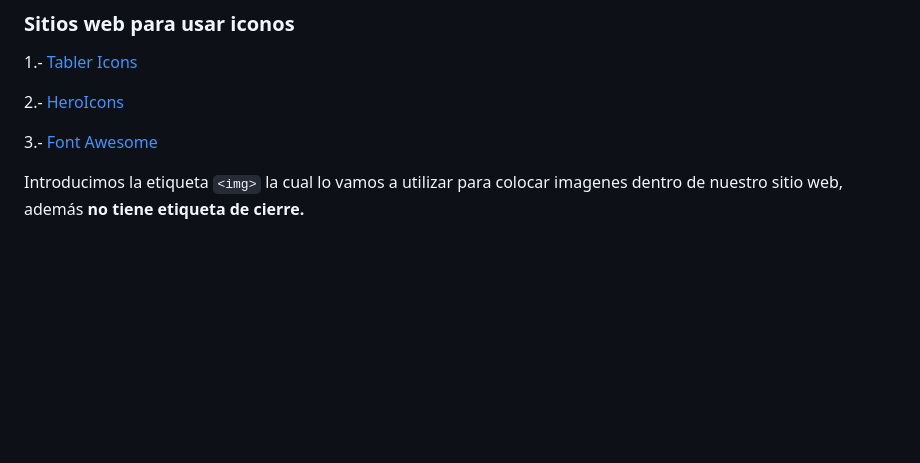
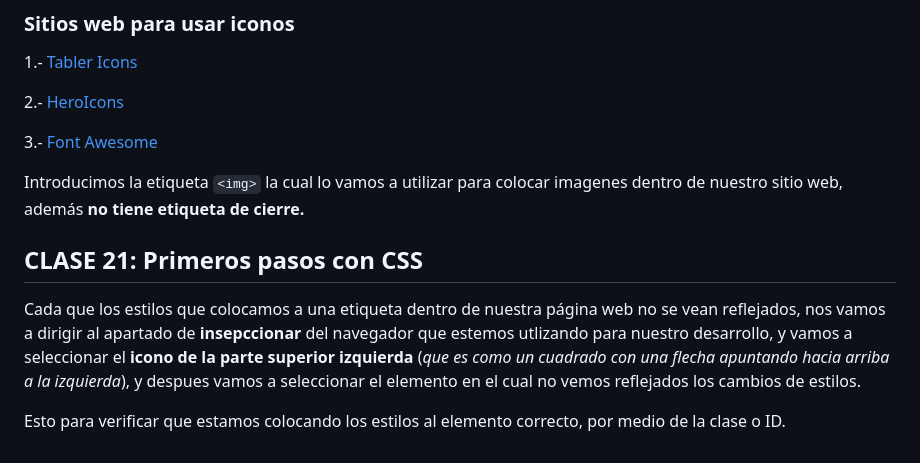
Before and after one commit to JoseAlfonsoB/FREELANCER_PROJECT, a Markdown page: APUNTE/apunte.md, the part around the change. Rendered like a GitHub page; blank space fills up the shorter version.

Commit message:
Apunte de la clase 21.

```diff
--- a/APUNTE/apunte.md
+++ b/APUNTE/apunte.md
@@ -80,3 +80,9 @@ Los `heading` usualmente sirve / indica la introducción de **nuevos contenidos*
 3.- [Font Awesome](https://fontawesome.com/)
 
 Introducimos la etiqueta `<img>` la cual lo vamos a utilizar para colocar imagenes dentro de nuestro sitio web, además **no tiene etiqueta de cierre.**
+
+## CLASE 21: Primeros pasos con CSS
+
+Cada que los estilos que colocamos a una etiqueta dentro de nuestra página web no se vean reflejados, nos vamos a dirigir al apartado de **insepccionar** del navegador que estemos utlizando para nuestro desarrollo, y vamos a seleccionar el **icono de la parte superior izquierda** (_que es como un cuadrado con una flecha apuntando hacia arriba a la izquierda_), y despues vamos a seleccionar el elemento en el cual no vemos reflejados los cambios de estilos.
+
+Esto para verificar que estamos colocando los estilos al elemento correcto, por medio de la clase o ID.
```
